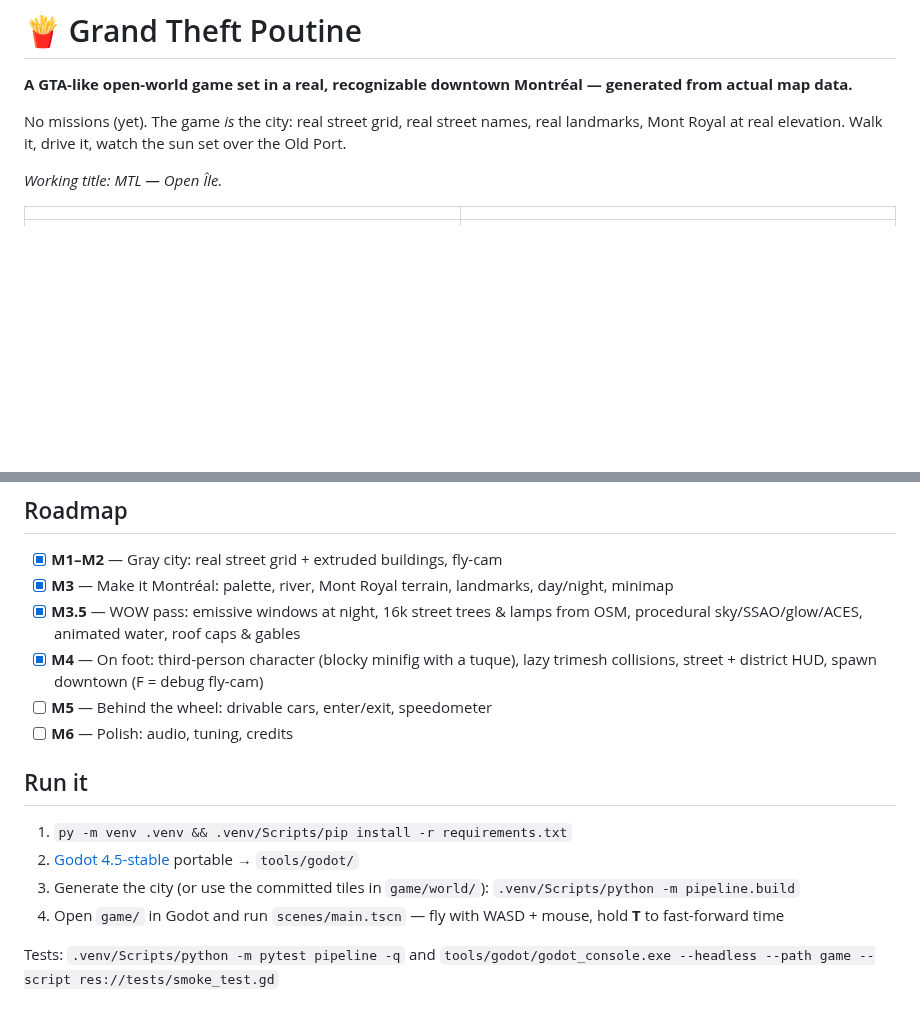
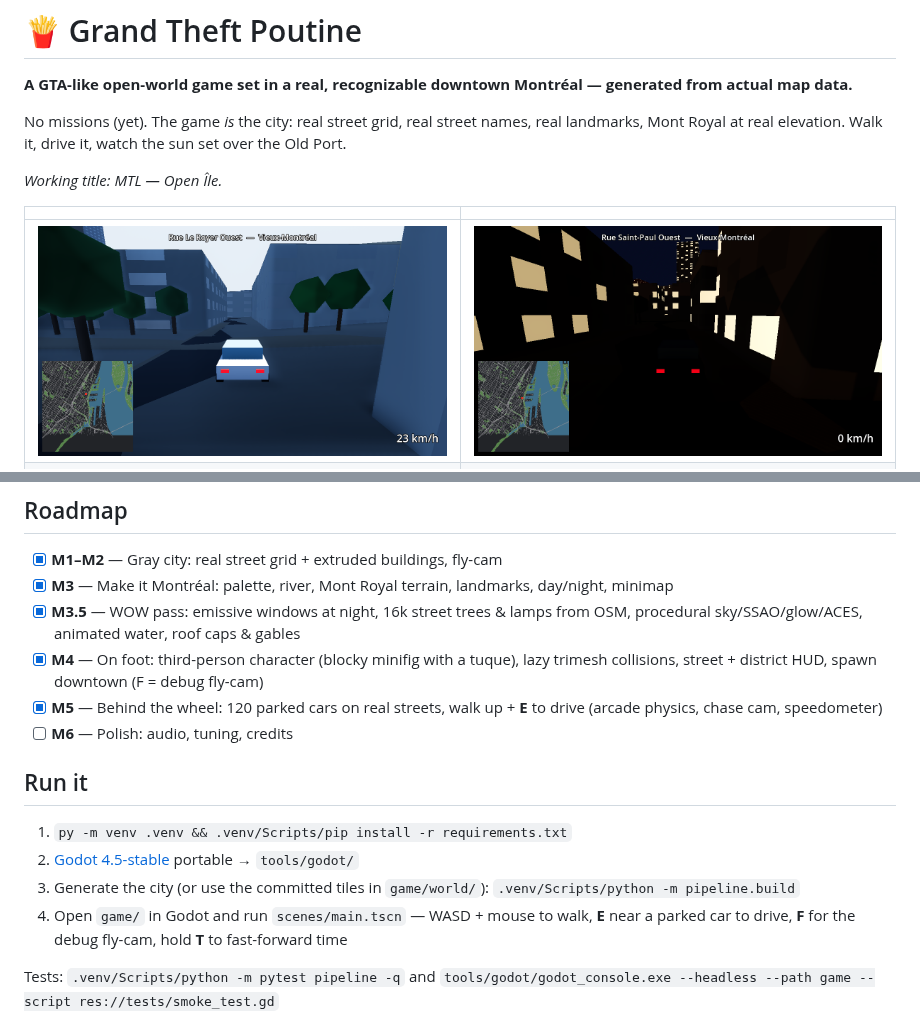
Before and after one commit to Aymanbalaa/grand-theft-poutine, a Markdown page: README.md, 2 parts joined by grey strips. Drawn GitHub-style; pictures changed too: docs/screenshots/m5_driving_day.png (added), docs/screenshots/m5_driving_night.png (added); blank space fills up the shorter version.

Commit message:
docs: M5 driving screenshots and handoff

```diff
--- a/README.md
+++ b/README.md
@@ -8,6 +8,7 @@ No missions (yet). The game *is* the city: real street grid, real street names,
 
 | | |
 |---|---|
+| ![Driving through Old Montreal](docs/screenshots/m5_driving_day.png) | ![Night drive on Rue Saint-Paul](docs/screenshots/m5_driving_night.png) |
 | ![On foot in Old Montreal at night](docs/screenshots/m4_onfoot_night.png) | ![On foot by day](docs/screenshots/m4_onfoot_day.png) |
 | ![Downtown at night](docs/screenshots/m35_night.png) | ![Sunset over the Old Port](docs/screenshots/m35_dusk.png) |
 | ![Downtown overview](docs/screenshots/m35_overview.png) | ![Mont Royal](docs/screenshots/m35_mountain.png) |
@@ -33,7 +34,7 @@ HRDEM elevation ┘     offline, deterministic     glTF tiles         runtime
 - [x] **M3** — Make it Montréal: palette, river, Mont Royal terrain, landmarks, day/night, minimap
 - [x] **M3.5** — WOW pass: emissive windows at night, 16k street trees & lamps from OSM, procedural sky/SSAO/glow/ACES, animated water, roof caps & gables
 - [x] **M4** — On foot: third-person character (blocky minifig with a tuque), lazy trimesh collisions, street + district HUD, spawn downtown (F = debug fly-cam)
-- [ ] **M5** — Behind the wheel: drivable cars, enter/exit, speedometer
+- [x] **M5** — Behind the wheel: 120 parked cars on real streets, walk up + **E** to drive (arcade physics, chase cam, speedometer)
 - [ ] **M6** — Polish: audio, tuning, credits
 
 ## Run it
@@ -41,7 +42,7 @@ HRDEM elevation ┘     offline, deterministic     glTF tiles         runtime
 1. `py -m venv .venv && .venv/Scripts/pip install -r requirements.txt`
 2. [Godot 4.5-stable](https://godotengine.org/download/archive/) portable → `tools/godot/`
 3. Generate the city (or use the committed tiles in `game/world/`): `.venv/Scripts/python -m pipeline.build`
-4. Open `game/` in Godot and run `scenes/main.tscn` — fly with WASD + mouse, hold **T** to fast-forward time
+4. Open `game/` in Godot and run `scenes/main.tscn` — WASD + mouse to walk, **E** near a parked car to drive, **F** for the debug fly-cam, hold **T** to fast-forward time
 
 Tests: `.venv/Scripts/python -m pytest pipeline -q` and `tools/godot/godot_console.exe --headless --path game --script res://tests/smoke_test.gd`
 
```
Also changed, not shown: docs/superpowers/HANDOFF.md (+1 -1 lines), 2 other files.
